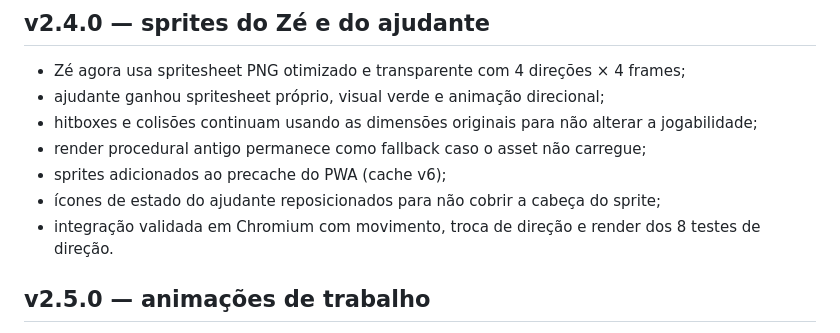
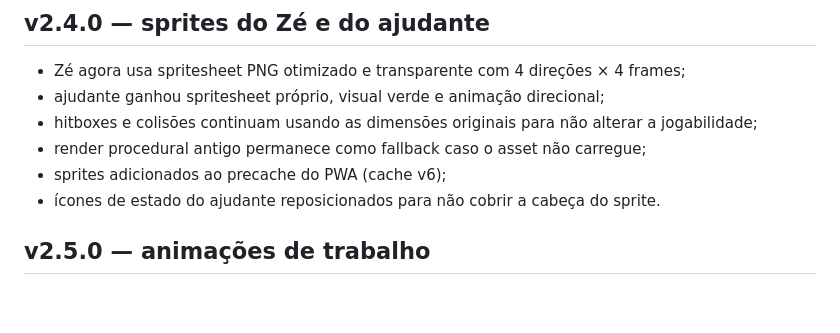
Before and after one commit to jogoiarexx-blip/Mecanica-do-ze, a Markdown page: README.md, the part around the change. Rendered like a GitHub page; blank space fills up the shorter version.

Commit message:
Sincroniza README da v2.6.0

```diff
--- a/README.md
+++ b/README.md
@@ -53,8 +53,7 @@ Estrutura:
 - hitboxes e colisões continuam usando as dimensões originais para não alterar a jogabilidade;
 - render procedural antigo permanece como fallback caso o asset não carregue;
 - sprites adicionados ao precache do PWA (cache v6);
-- ícones de estado do ajudante reposicionados para não cobrir a cabeça do sprite;
-- integração validada em Chromium com movimento, troca de direção e render dos 8 testes de direção.
+- ícones de estado do ajudante reposicionados para não cobrir a cabeça do sprite.
 
 
 ## v2.5.0 — animações de trabalho
```
